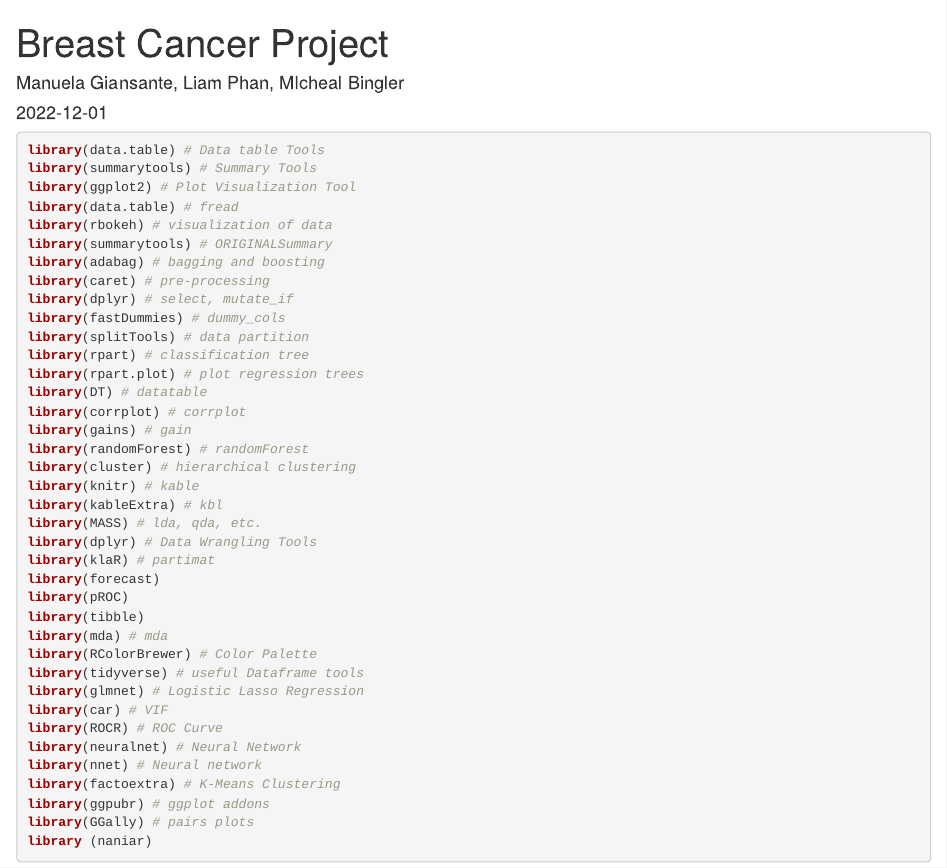
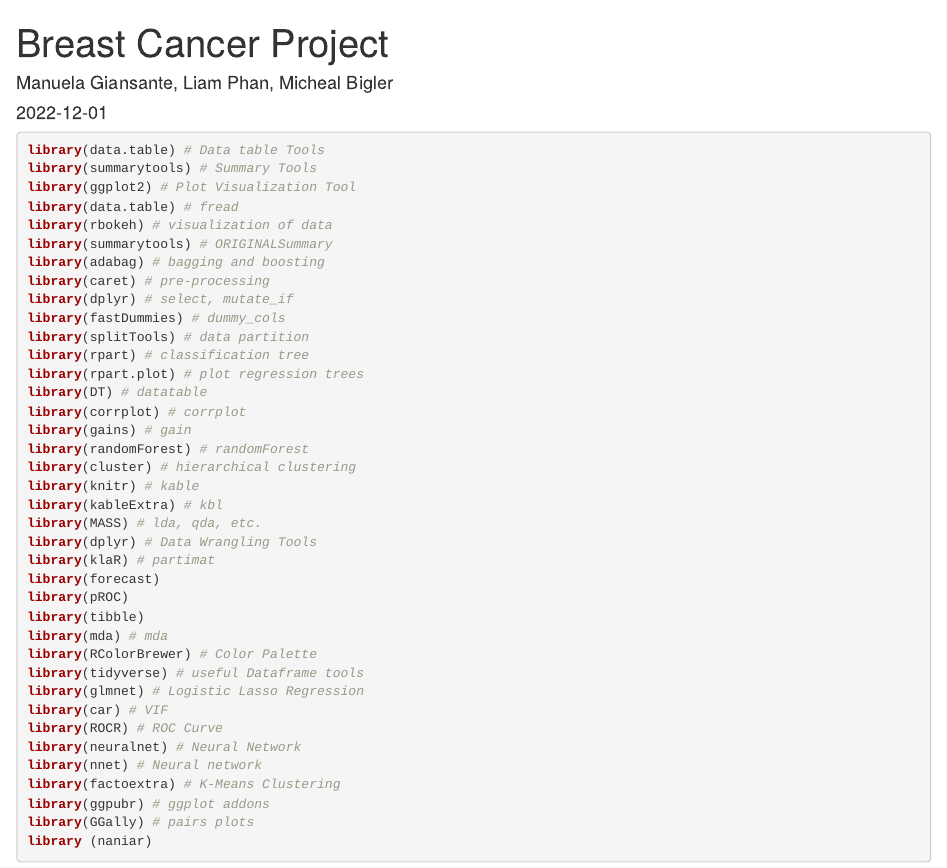
Before and after one commit to liamphanmusic/DATA_MINING_GROUP_PROJECT, an R Markdown document (Breast Cancer Project/Breat_Cancer_Markdown.Rmd): the page in a window 1100 px wide, from its top. Rendered offline with R 4.5, knitr and Pandoc, with nearby package versions; the code chunks are not run, so their results and figures are left out.

Commit message:
rename michael

```diff
--- a/Breast Cancer Project/Breat_Cancer_Markdown.Rmd
+++ b/Breast Cancer Project/Breat_Cancer_Markdown.Rmd
@@ -1,6 +1,6 @@
 ---
 title: "Breast Cancer Project"
-author: "Manuela Giansante, Liam Phan, MIcheal Bingler"
+author: "Manuela Giansante, Liam Phan, Micheal Bigler"
 date: "2022-12-01"
 output: html_document
 ---
```
